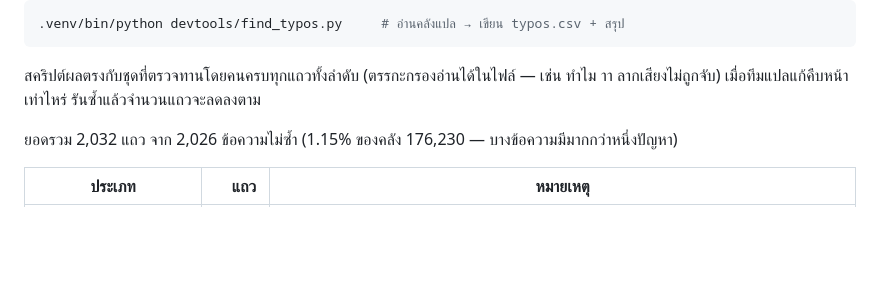
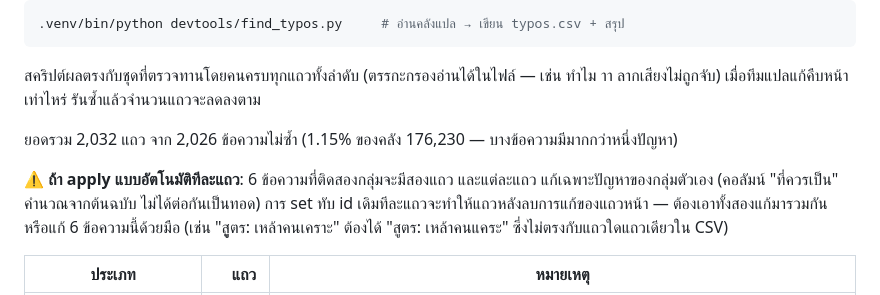
Before and after one commit to AeyXD/ThaiW3Setup, a Markdown page: devtools/name_tab_words.md, the part around the change. GitHub-like rendering; blank space fills up the shorter version.

Commit message:
เตือนในเอกสาร: 6 ข้อความที่ติดสองกลุ่มต้องรวมสองแก้ — apply ทีละแถวจะทับกัน
แต่ละแถวแก้เฉพาะปัญหาของกลุ่มตัวเอง (คำนวณจากต้นฉบับ ไม่ต่อกัน) การ set ทับ id
ทีละแถวทำให้แถวหลังลบการแก้ของแถวหน้า — ต้องรวมทั้งสองแก้หรือแก้ด้วยมือ

```diff
--- a/devtools/name_tab_words.md
+++ b/devtools/name_tab_words.md
@@ -66,6 +66,12 @@ parser ข้ามแถวไม่มี ID) คำก็จะถูกร
 ลากเสียงไม่ถูกจับ) เมื่อทีมแปลแก้คืบหน้าเท่าไหร่ รันซ้ำแล้วจำนวนแถวจะลดลงตาม
 
 ยอดรวม 2,032 แถว จาก 2,026 ข้อความไม่ซ้ำ (1.15% ของคลัง 176,230 — บางข้อความมีมากกว่าหนึ่งปัญหา)
+
+⚠️ **ถ้า apply แบบอัตโนมัติทีละแถว**: 6 ข้อความที่ติดสองกลุ่มจะมีสองแถว และแต่ละแถว
+แก้เฉพาะปัญหาของกลุ่มตัวเอง (คอลัมน์ "ที่ควรเป็น" คำนวณจากต้นฉบับ ไม่ได้ต่อกันเป็นทอด)
+การ set ทับ id เดิมทีละแถวจะทำให้แถวหลังลบการแก้ของแถวหน้า — ต้องเอาทั้งสองแก้มารวมกัน
+หรือแก้ 6 ข้อความนี้ด้วยมือ (เช่น "สููตร: เหล้าคนเคราะ" ต้องได้ "สูตร: เหล้าคนแคระ"
+ซึ่งไม่ตรงกับแถวใดแถวเดียวใน CSV)
 
 | ประเภท | แถว | หมายเหตุ |
 |---|--:|---|
```
